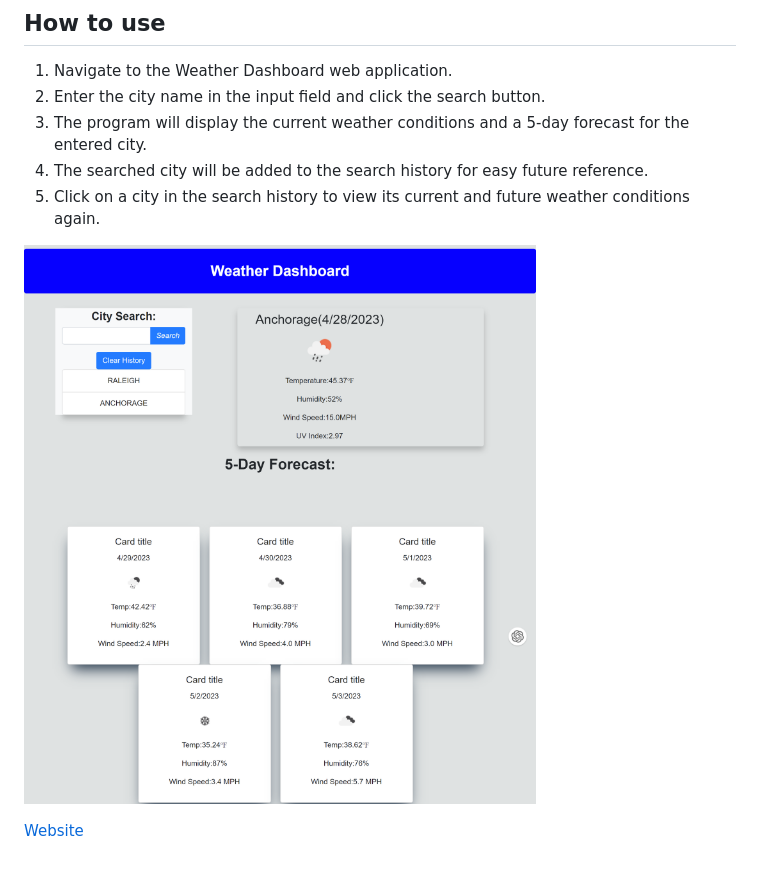
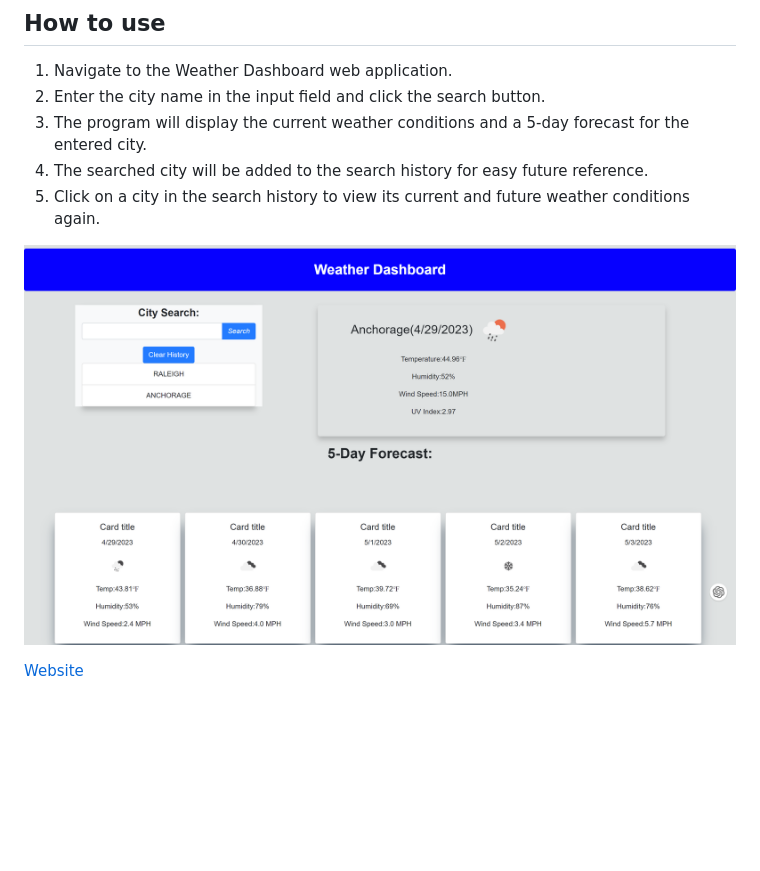
Before and after one commit to IlirHajdari/your-daily-weather, a Markdown page: README.md, the part around the change. Rendered like a GitHub page; pictures changed too: assets/images/WeatherDash1.png (added); blank space fills up the shorter version.

Commit message:
Added WeatherDash1.png image to readme

```diff
--- a/README.md
+++ b/README.md
@@ -29,6 +29,6 @@
 4. The searched city will be added to the search history for easy future reference.
 5. Click on a city in the search history to view its current and future weather conditions again.
 
-![Image](./assets/images/WeatherDashSS.png)
+![Image](./assets/images/WeatherDash1.png)
 
 [Website](https://ilirhajdari.github.io/your-daily-weather/)
```
